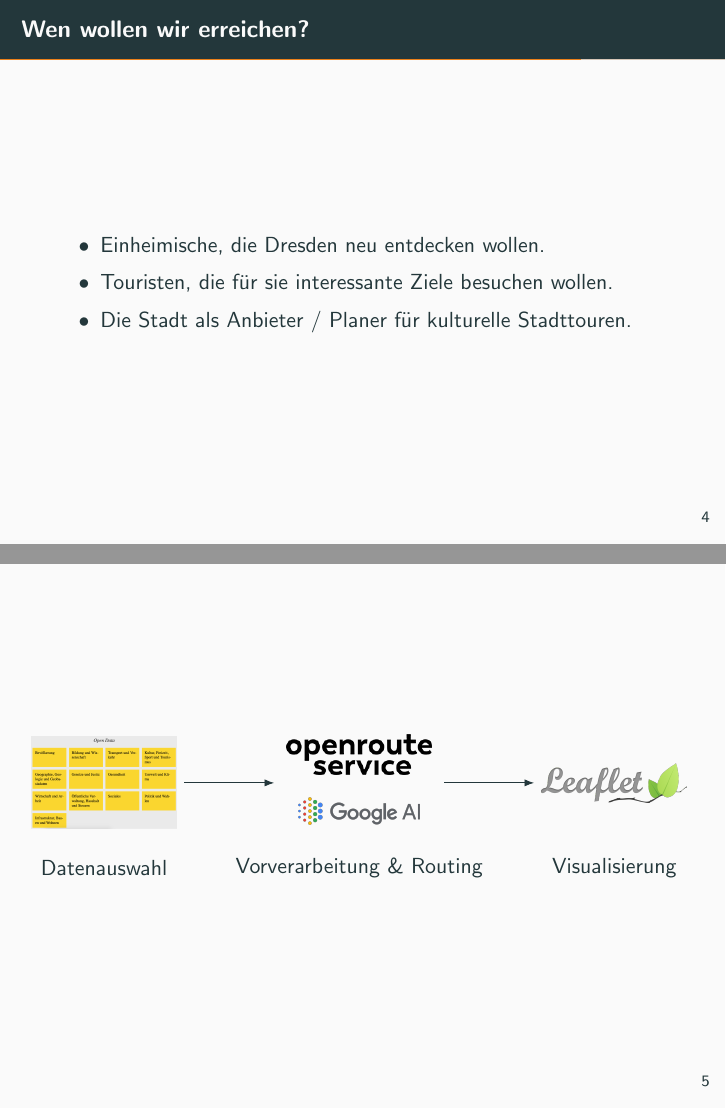
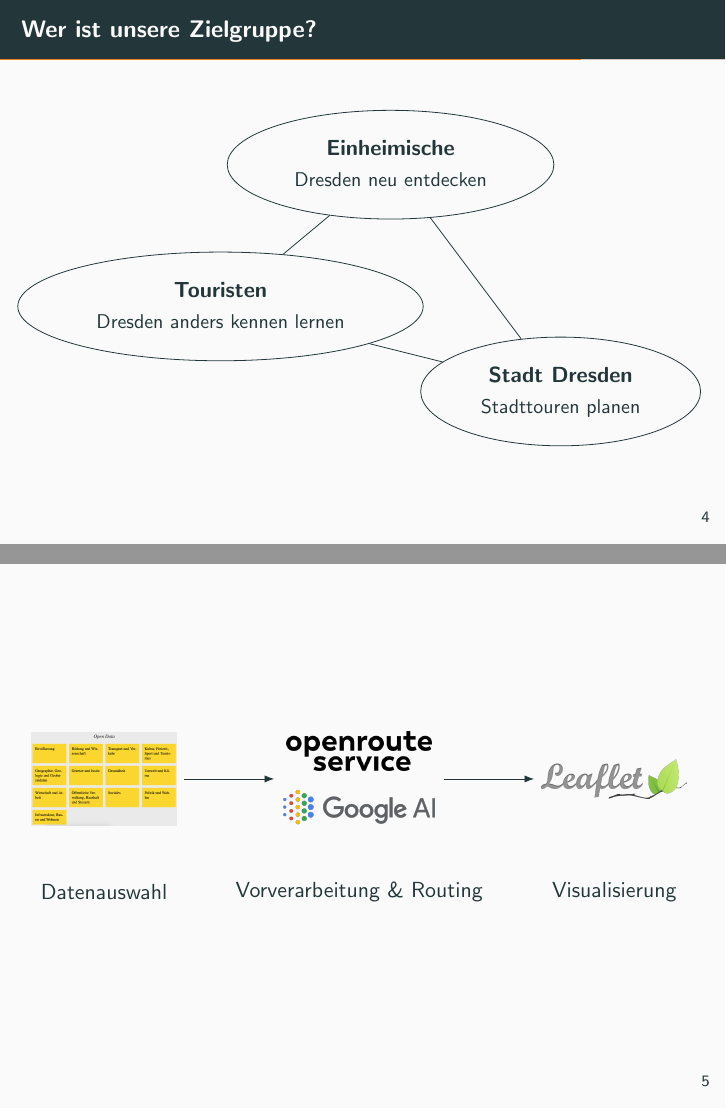
Before and after one commit to vroland/obstsalat-odc19, LaTeX slides (presentations/presentation_2020-01-28.tex): pages 6 and 7 of 7, joined at a grey line. Compiled offline with pdfLaTeX.

Commit message:
Add pictures, vectorize some and fit layout

```diff
--- a/presentations/presentation_2020-01-28.tex
+++ b/presentations/presentation_2020-01-28.tex
@@ -44,9 +44,9 @@
 }
 
 \title{ôbstsalat}
-\subtitle{Explorative Stadterkundung mit offenen Daten}
+\subtitle{Explorative Stadttouren mit offenen Daten}
 \author{Roland, Jurkschat, Do Duc, de Boer}
-
+\titlegraphic{\hfill\includegraphics[height=1.25cm]{colored-logo.pdf}}
 \begin{document}
 
 \frame{\titlepage}
@@ -69,20 +69,38 @@
 \end{frame}
 
 \begin{frame}{Rundrouten}
-	ôbstsalat plant Rundrouten die:
+	ôbstsalat plant Rundrouten, die:
 	\begin{itemize}
 		\item von einem selbstgewähltem Standort aus starten
 		\item Stationen präferierter Themenbereiche verbinden
 		\item das individuelle Zeitbudget berücksichtigen
 	\end{itemize}
+	\vspace{0.5cm}
+	\begin{tikzpicture}
+		\node (logo) at (-3, 0) {\includegraphics[width=.2\textwidth]{colored-logo.pdf}};
+		\draw[->, LimeGreen, line width=1.5mm] (-5, -1.5) -- (5, -1.5);
+	\end{tikzpicture}
 \end{frame}
 
-\begin{frame}{Wen wollen wir erreichen?}
-    \begin{itemize}
-        \item Einheimische, die Dresden neu entdecken wollen.
-        \item Touristen, die für sie interessante Ziele besuchen wollen.
-        \item Die Stadt als Anbieter / Planer für kulturelle Stadttouren.
-    \end{itemize}
+\begin{frame}{Wer ist unsere Zielgruppe?}
+\Wider{
+	\centering
+	\begin{tikzpicture}
+		\node [draw, ellipse] (einheim) at (0, 2) {\begin{tabular}{c}
+			\textbf{Einheimische}\\
+			\small{Dresden neu entdecken}\end{tabular}
+		};
+		\node [draw, ellipse] (touris) at (-3, -0.5) {\begin{tabular}{c}
+			\textbf{Touristen}\\
+			\small{Dresden anders kennen lernen}
+		\end{tabular}};
+		\node [draw, ellipse] (stadt) at (3, -2) {\begin{tabular}{c}
+			\textbf{Stadt Dresden}\\
+			\small{Stadttouren planen}
+		\end{tabular}};
+		\draw (einheim) -- (touris) -- (stadt) -- (einheim);
+	\end{tikzpicture}
+}
 \end{frame}
 
 \begin{frame}{}
@@ -90,12 +108,12 @@
     \centering
     \begin{tikzpicture}
         \node (data) at (-4.5, 0) {\includegraphics[width=.2\textwidth]{openData.png}};
-        \node (datal) at (-4.5, -1.5) {Datenauswahl};
+        \node (datal) at (-4.5, -2) {Datenauswahl};
         \node (preproc) at (0, .5) {\includegraphics[width=.2\textwidth]{openrouteservice.png}};
-        \node (routing) at (0, -.5) {\includegraphics[width=.2\textwidth]{googleai.png} };
-        \node (routingl) at (0, -1.5) {Vorverarbeitung \& Routing};
+        \node (routing) at (0, -.5) {\includegraphics[width=.25\textwidth]{googleai.png} };
+        \node (routingl) at (0, -2) {Vorverarbeitung \& Routing};
         \node (vis) at (4.5, 0) {\includegraphics[width=.2\textwidth]{leaflet.png}};
-        \node (visl) at (4.5, -1.5) {Visualisierung};
+        \node (visl) at (4.5, -2) {Visualisierung};
 
         \draw[->] (data) -- (-1.5, 0);
         \draw[->] (1.5, 0) -- (vis);
```
Also changed, not shown: presentations/colored-logo.pdf (added), presentations/colored-logo.svg (added), presentations/colored_logo.png (added), presentations/logo.pdf (added), presentations/logo.png, presentations/logo.svg (added), presentations/openrouteservice.png, presentations/presentation_2020-01-28.tex (2 more changed lines).
